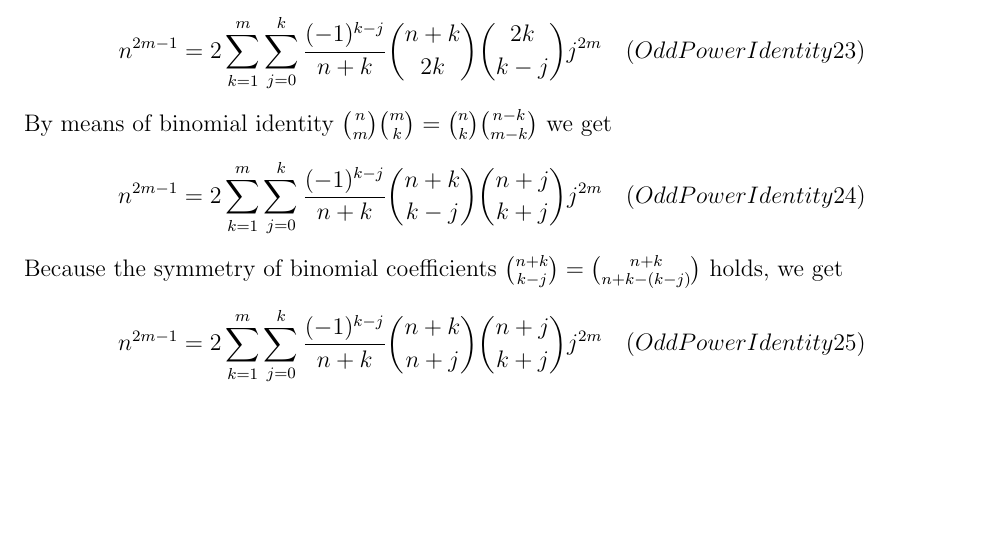
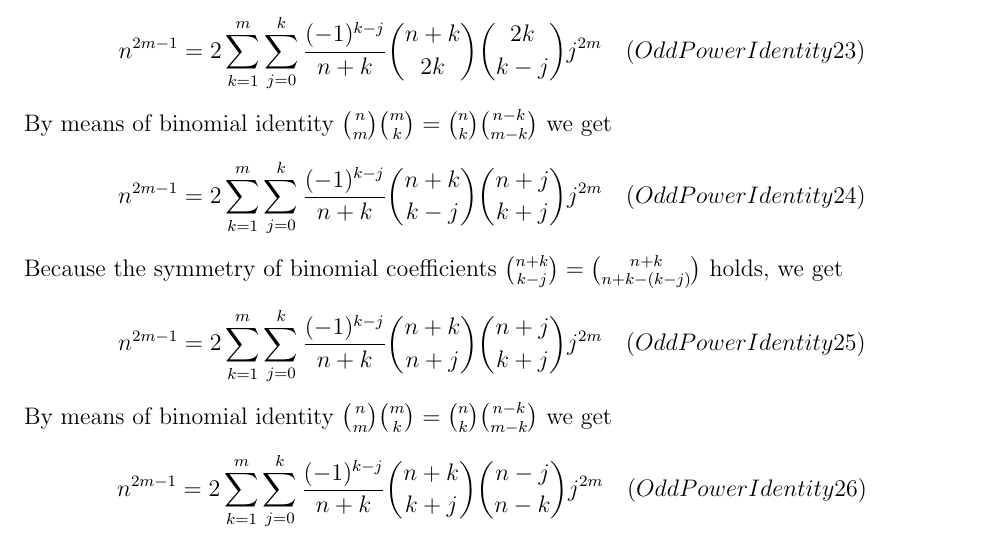
Before and after one commit to kolosovpetro/PolynomialIdentitiesInvolvingCentralFactorialNumbers, a LaTeX paper (src/polynomial-identities/polynomial-identities-main.tex, which reads src/polynomial-identities/polynomial-identities.tex): part of page 2 of 2, cut so that both start at the same text, the shorter picture padded with empty space. Compiled offline with pdfLaTeX.

Commit message:
odd power identity

```diff
--- a/src/polynomial-identities/polynomial-identities.tex
+++ b/src/polynomial-identities/polynomial-identities.tex
@@ -48,3 +48,8 @@ Because the symmetry of binomial coefficients $\binom{n+k}{k-j} = \binom{n+k}{n+
     n^{2m-1} = 2\sum_{k=1}^{m} \sum_{j=0}^{k} \frac{(-1)^{k-j}}{n+k} \binom{n+k}{n+j} \binom{n+j}{k+j} j^{2m} \quad
     (OddPowerIdentity25)
 \end{equation*}
+By means of binomial identity $\binom{n}{m} \binom{m}{k} = \binom{n}{k} \binom{n-k}{m-k}$ we get
+\begin{equation*}
+    n^{2m-1} = 2\sum_{k=1}^{m} \sum_{j=0}^{k} \frac{(-1)^{k-j}}{n+k} \binom{n+k}{k+j} \binom{n-j}{n-k} j^{2m} \quad
+    (OddPowerIdentity26)
+\end{equation*}
```
Also changed, not shown: out/polynomial-identities-main.pdf, 2 other files.
